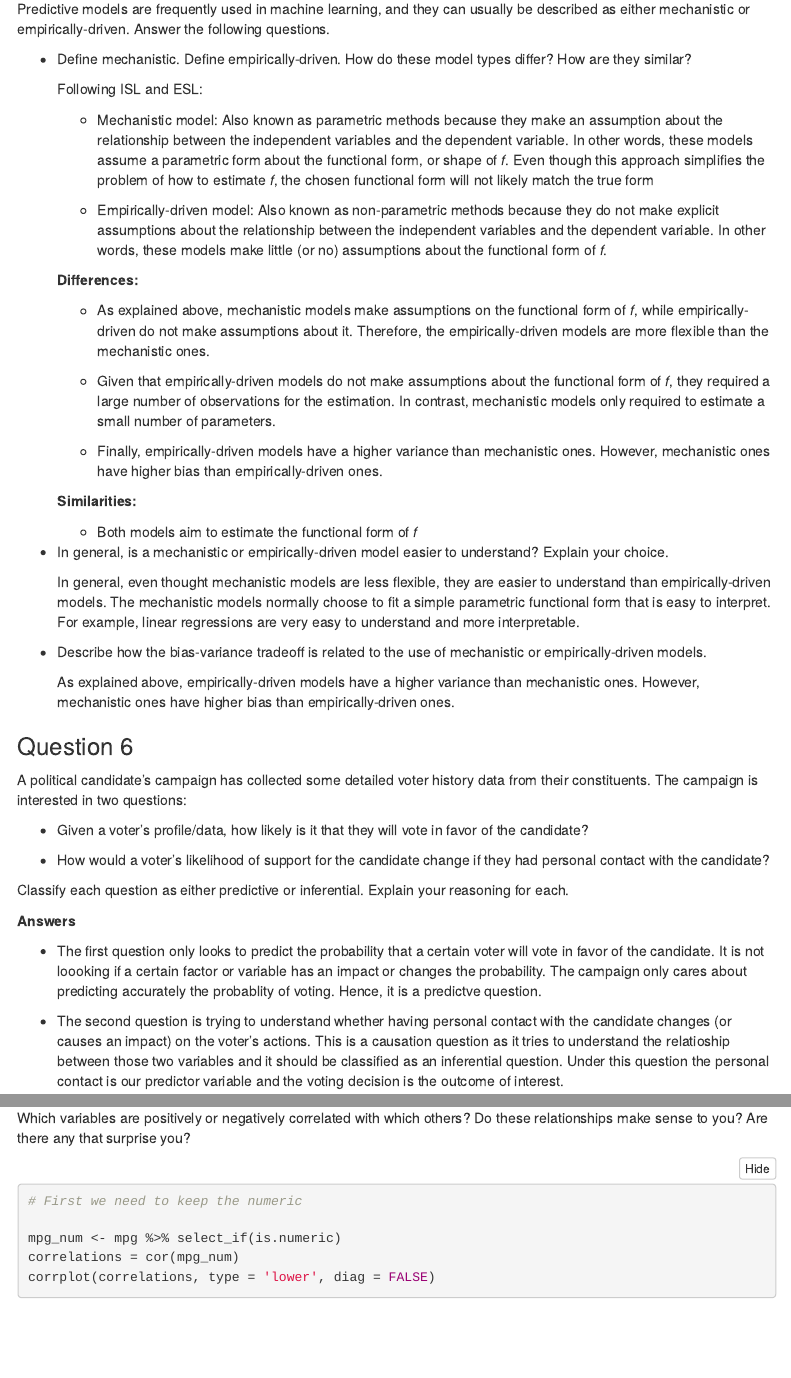
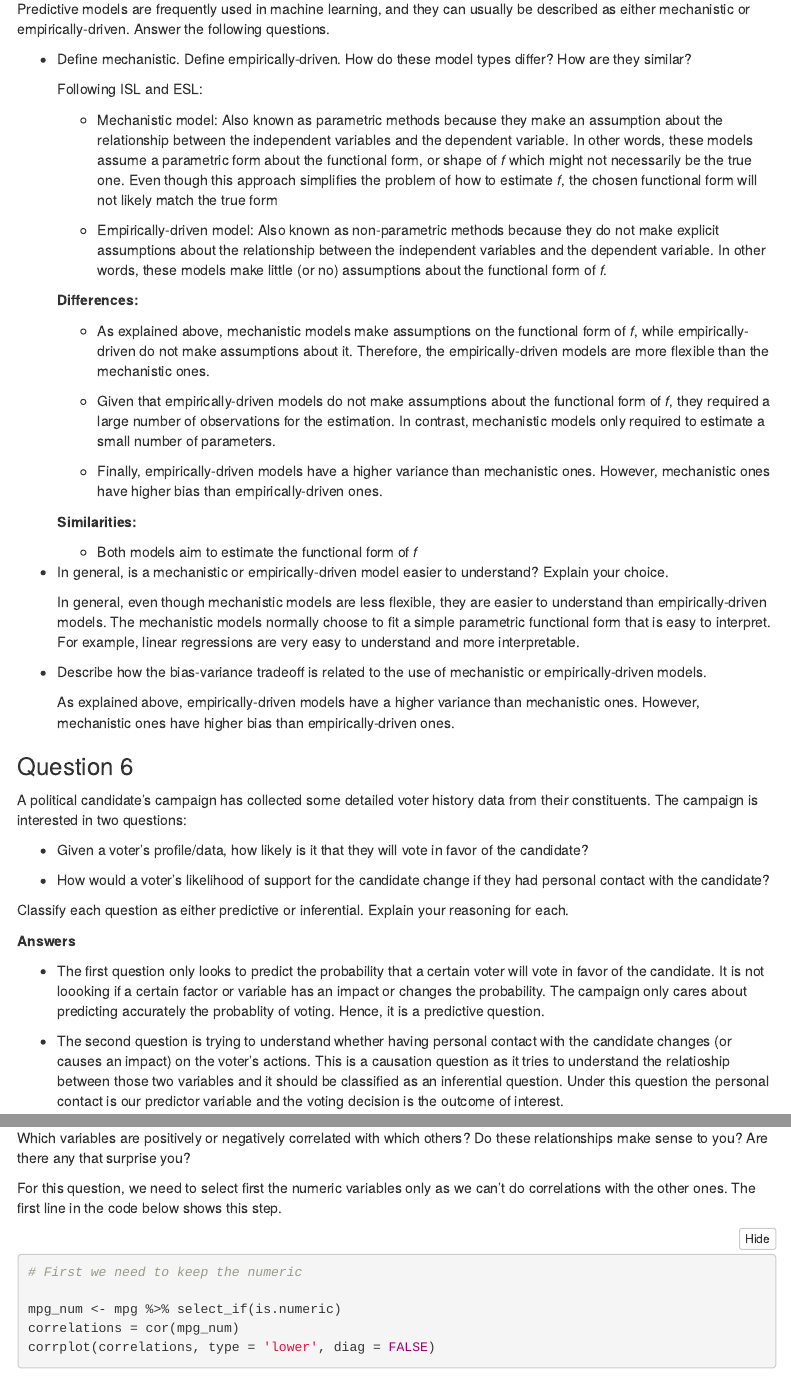
Before and after one commit to nicofuertes/Homework-1, an R Markdown document (Homework 1.Rmd): the page in a window 1100 px wide, from 1480 px down, and a second part further down, joined at a grey line. Rendered offline with R 4.5, knitr and Pandoc, with nearby package versions; code that draws random numbers runs with fixed seeds of ours; menus at the side of the page are left out.

Commit message:
Add files

````diff
--- a/Homework 1.Rmd
+++ b/Homework 1.Rmd
@@ -77,7 +77,7 @@ Predictive models are frequently used in machine learning, and they can usually
 
   Following ISL and ESL:
 
-  - Mechanistic model: Also known as parametric methods because they make an assumption about the relationship between the independent variables and the dependent variable. In other words, these models assume a parametric form about the functional form, or shape of *f*. Even though this approach simplifies the problem of how to estimate *f*, the chosen functional form will not likely match the true form
+  - Mechanistic model: Also known as parametric methods because they make an assumption about the relationship between the independent variables and the dependent variable. In other words, these models assume a parametric form about the functional form, or shape of *f* which might not necessarily be the true one. Even though this approach simplifies the problem of how to estimate *f*, the chosen functional form will not likely match the true form
 
   - Empirically-driven model: Also known as non-parametric methods because they do not make explicit assumptions about the relationship between the independent variables and the dependent variable. In other words, these models make little (or no) assumptions about the functional form of *f*.
 
@@ -94,9 +94,10 @@ Predictive models are frequently used in machine learning, and they can usually
   - Both models aim to estimate the functional form of *f*
 
 
+
 - In general, is a mechanistic or empirically-driven model easier to understand? Explain your choice.
 
-  In general, even thought mechanistic models are less flexible, they are easier to understand than empirically-driven models. The mechanistic models normally choose to fit a simple parametric functional form that is easy to interpret. For example, linear regressions are very easy to understand and more interpretable.
+  In general, even though mechanistic models are less flexible, they are easier to understand than empirically-driven models. The mechanistic models normally choose to fit a simple parametric functional form that is easy to interpret. For example, linear regressions are very easy to understand and more interpretable.
 
 
 - Describe how the bias-variance tradeoff is related to the use of mechanistic or empirically-driven models.
@@ -116,7 +117,7 @@ Classify each question as either predictive or inferential. Explain your reasoni
 
 **Answers**
 
-- The first question only looks to predict the probability that a certain voter will vote in favor of the candidate. It is not loooking if a certain factor or variable has an impact or changes the probability. The campaign only cares about predicting accurately the probablity of voting. Hence, it is a predictve question.
+- The first question only looks to predict the probability that a certain voter will vote in favor of the candidate. It is not loooking if a certain factor or variable has an impact or changes the probability. The campaign only cares about predicting accurately the probablity of voting. Hence, it is a predictive question.
 
 - The second question is trying to understand whether having personal contact with the candidate changes (or causes an impact) on the voter's actions. This is a causation question as it tries to understand the relatioship between those two variables and it should be classified as an inferential question. Under this question the personal contact is our predictor variable and the voting decision is the outcome of interest.
 
@@ -206,6 +207,8 @@ Use the `corrplot` package to make a lower triangle correlation matrix of the `m
 
 Which variables are positively or negatively correlated with which others? Do these relationships make sense to you? Are there any that surprise you?
 
+For this question, we need to select first the numeric variables only as we can't do correlations with the other ones. The first line in the code below shows this step.
+
 ```{r}
 # First we need to keep the numeric
 
````
Also changed, not shown: Homework-1.html, 1 other file.
